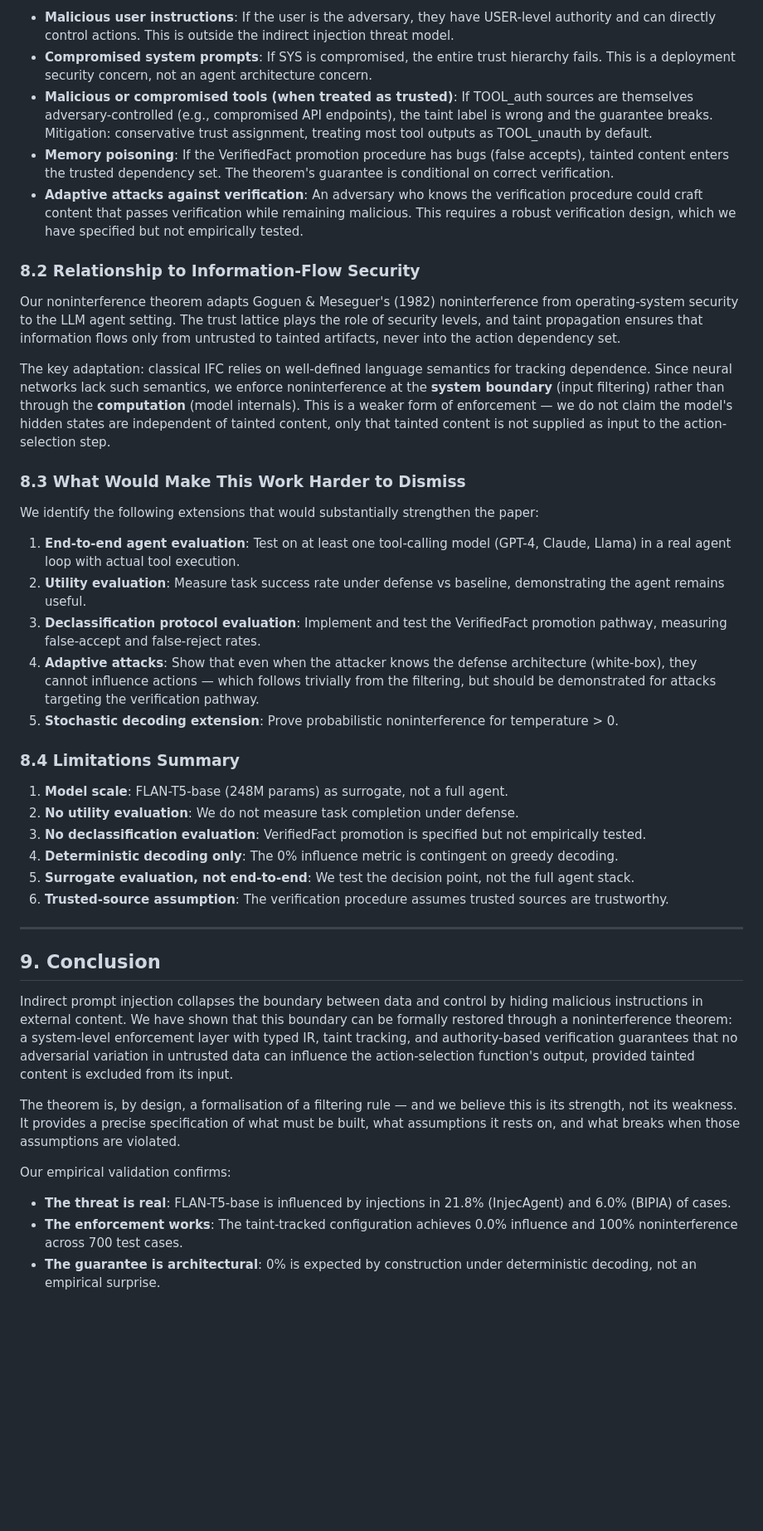
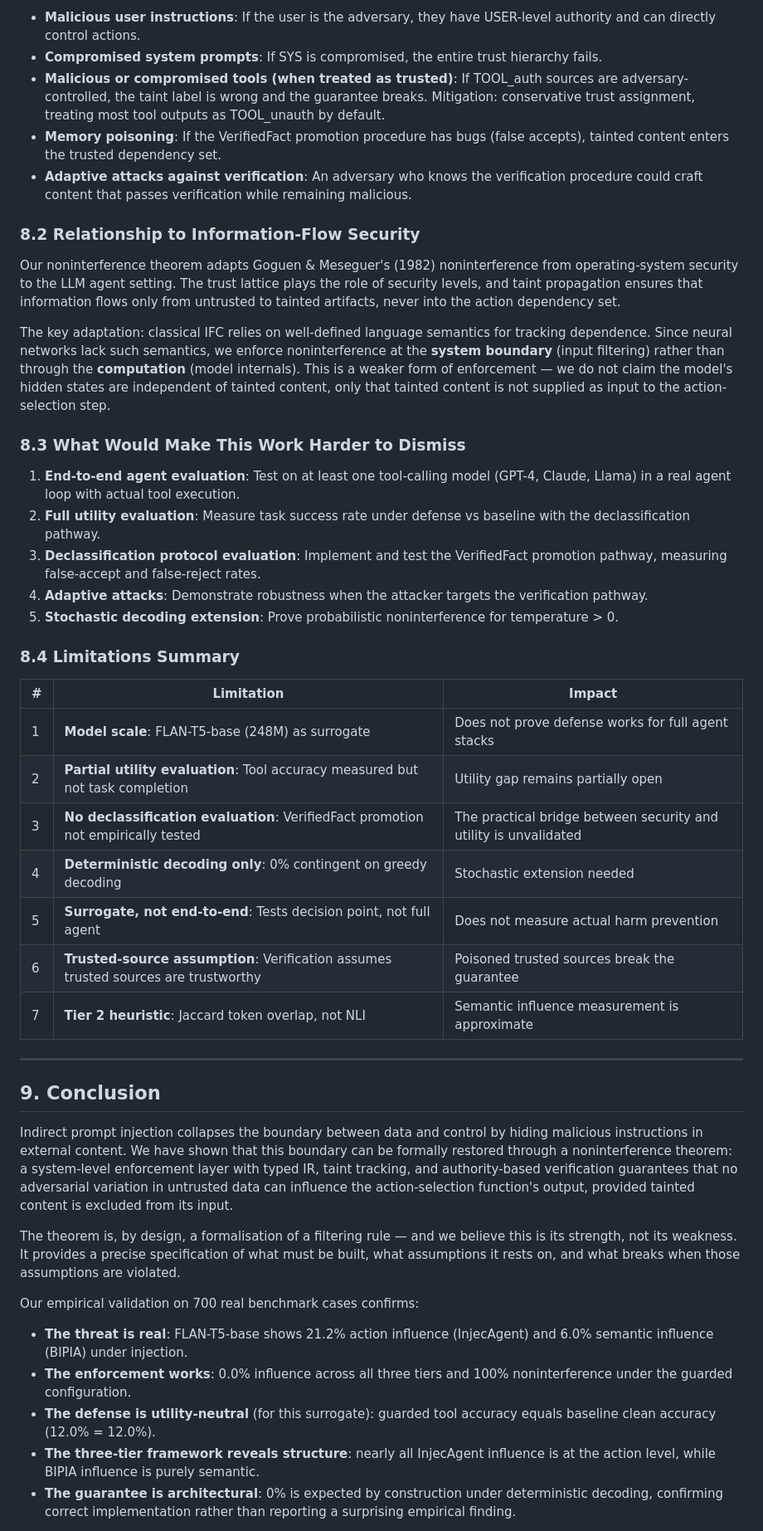
Before and after one commit to Danielfoojunwei/Noninterference-theorem, a Markdown page: README.md, the part around one of its changes. Shown at 83% size. Rendered like a GitHub page; blank space fills up the shorter version.

```diff
--- a/README.md
+++ b/README.md
@@ -494,46 +561,49 @@ The theorem protects against untrusted data influencing actions. It does **not**
 
-- **Malicious user instructions**: If the user is the adversary, they have USER-level authority and can directly control actions. This is outside the indirect injection threat model.
-- **Compromised system prompts**: If SYS is compromised, the entire trust hierarchy fails. This is a deployment security concern, not an agent architecture concern.
-- **Malicious or compromised tools (when treated as trusted)**: If TOOL_auth sources are themselves adversary-controlled (e.g., compromised API endpoints), the taint label is wrong and the guarantee breaks. Mitigation: conservative trust assignment, treating most tool outputs as TOOL_unauth by default.
-- **Memory poisoning**: If the VerifiedFact promotion procedure has bugs (false accepts), tainted content enters the trusted dependency set. The theorem's guarantee is conditional on correct verification.
-- **Adaptive attacks against verification**: An adversary who knows the verification procedure could craft content that passes verification while remaining malicious. This requires a robust verification design, which we have specified but not empirically tested.
+- **Malicious user instructions**: If the user is the adversary, they have USER-level authority and can directly control actions.
+- **Compromised system prompts**: If SYS is compromised, the entire trust hierarchy fails.
+- **Malicious or compromised tools (when treated as trusted)**: If TOOL\_auth sources are adversary-controlled, the taint label is wrong and the guarantee breaks.  Mitigation: conservative trust assignment, treating most tool outputs as TOOL\_unauth by default.
+- **Memory poisoning**: If the VerifiedFact promotion procedure has bugs (false accepts), tainted content enters the trusted dependency set.
+- **Adaptive attacks against verification**: An adversary who knows the verification procedure could craft content that passes verification while remaining malicious.
 
 ### 8.2 Relationship to Information-Flow Security
 
-Our noninterference theorem adapts Goguen & Meseguer's (1982) noninterference from operating-system security to the LLM agent setting. The trust lattice plays the role of security levels, and taint propagation ensures that information flows only from untrusted to tainted artifacts, never into the action dependency set.
+Our noninterference theorem adapts Goguen & Meseguer's (1982) noninterference from operating-system security to the LLM agent setting.  The trust lattice plays the role of security levels, and taint propagation ensures that information flows only from untrusted to tainted artifacts, never into the action dependency set.
 
-The key adaptation: classical IFC relies on well-defined language semantics for tracking dependence. Since neural networks lack such semantics, we enforce noninterference at the **system boundary** (input filtering) rather than through the **computation** (model internals). This is a weaker form of enforcement — we do not claim the model's hidden states are independent of tainted content, only that tainted content is not supplied as input to the action-selection step.
+The key adaptation: classical IFC relies on well-defined language semantics for tracking dependence.  Since neural networks lack such semantics, we enforce noninterference at the **system boundary** (input filtering) rather than through the **computation** (model internals).  This is a weaker form of enforcement — we do not claim the model's hidden states are independent of tainted content, only that tainted content is not supplied as input to the action-selection step.
 
 ### 8.3 What Would Make This Work Harder to Dismiss
 
-We identify the following extensions that would substantially strengthen the paper:
-
 1. **End-to-end agent evaluation**: Test on at least one tool-calling model (GPT-4, Claude, Llama) in a real agent loop with actual tool execution.
-2. **Utility evaluation**: Measure task success rate under defense vs baseline, demonstrating the agent remains useful.
+2. **Full utility evaluation**: Measure task success rate under defense vs baseline with the declassification pathway.
 3. **Declassification protocol evaluation**: Implement and test the VerifiedFact promotion pathway, measuring false-accept and false-reject rates.
-4. **Adaptive attacks**: Show that even when the attacker knows the defense architecture (white-box), they cannot influence actions — which follows trivially from the filtering, but should be demonstrated for attacks targeting the verification pathway.
+4. **Adaptive attacks**: Demonstrate robustness when the attacker targets the verification pathway.
 5. **Stochastic decoding extension**: Prove probabilistic noninterference for temperature > 0.
 
 ### 8.4 Limitations Summary
 
-1. **Model scale**: FLAN-T5-base (248M params) as surrogate, not a full agent.
-2. **No utility evaluation**: We do not measure task completion under defense.
-3. **No declassification evaluation**: VerifiedFact promotion is specified but not empirically tested.
-4. **Deterministic decoding only**: The 0% influence metric is contingent on greedy decoding.
-5. **Surrogate evaluation, not end-to-end**: We test the decision point, not the full agent stack.
-6. **Trusted-source assumption**: The verification procedure assumes trusted sources are trustworthy.
+| # | Limitation | Impact |
+|---|---|---|
+| 1 | **Model scale**: FLAN-T5-base (248M) as surrogate | Does not prove defense works for full agent stacks |
+| 2 | **Partial utility evaluation**: Tool accuracy measured but not task completion | Utility gap remains partially open |
+| 3 | **No declassification evaluation**: VerifiedFact promotion not empirically tested | The practical bridge between security and utility is unvalidated |
+| 4 | **Deterministic decoding only**: 0% contingent on greedy decoding | Stochastic extension needed |
+| 5 | **Surrogate, not end-to-end**: Tests decision point, not full agent | Does not measure actual harm prevention |
+| 6 | **Trusted-source assumption**: Verification assumes trusted sources are trustworthy | Poisoned trusted sources break the guarantee |
+| 7 | **Tier 2 heuristic**: Jaccard token overlap, not NLI | Semantic influence measurement is approximate |
 
 ---
 
 ## 9. Conclusion
 
-Indirect prompt injection collapses the boundary between data and control by hiding malicious instructions in external content. We have shown that this boundary can be formally restored through a noninterference theorem: a system-level enforcement layer with typed IR, taint tracking, and authority-based verification guarantees that no adversarial variation in untrusted data can influence the action-selection function's output, provided tainted content is excluded from its input.
+Indirect prompt injection collapses the boundary between data and control by hiding malicious instructions in external content.  We have shown that this boundary can be formally restored through a noninterference theorem: a system-level enforcement layer with typed IR, taint tracking, and authority-based verification guarantees that no adversarial variation in untrusted data can influence the action-selection function's output, provided tainted content is excluded from its input.
 
-The theorem is, by design, a formalisation of a filtering rule — and we believe this is its strength, not its weakness. It provides a precise specification of what must be built, what assumptions it rests on, and what breaks when those assumptions are violated.
+The theorem is, by design, a formalisation of a filtering rule — and we believe this is its strength, not its weakness.  It provides a precise specification of what must be built, what assumptions it rests on, and what breaks when those assumptions are violated.
 
-Our empirical validation confirms:
+Our empirical validation on 700 real benchmark cases confirms:
 
-- **The threat is real**: FLAN-T5-base is influenced by injections in 21.8% (InjecAgent) and 6.0% (BIPIA) of cases.
-- **The enforcement works**: The taint-tracked configuration achieves 0.0% influence and 100% noninterference across 700 test cases.
-- **The guarantee is architectural**: 0% is expected by construction under deterministic decoding, not an empirical surprise.
+- **The threat is real**: FLAN-T5-base shows 21.2% action influence (InjecAgent) and 6.0% semantic influence (BIPIA) under injection.
+- **The enforcement works**: 0.0% influence across all three tiers and 100% noninterference under the guarded configuration.
+- **The defense is utility-neutral** (for this surrogate): guarded tool accuracy equals baseline clean accuracy (12.0% = 12.0%).
+- **The three-tier framework reveals structure**: nearly all InjecAgent influence is at the action level, while BIPIA influence is purely semantic.
+- **The guarantee is architectural**: 0% is expected by construction under deterministic decoding, confirming correct implementation rather than reporting a surprising empirical finding.
 
```
Also changed, not shown: other parts of README.md (+226 -159 lines).
